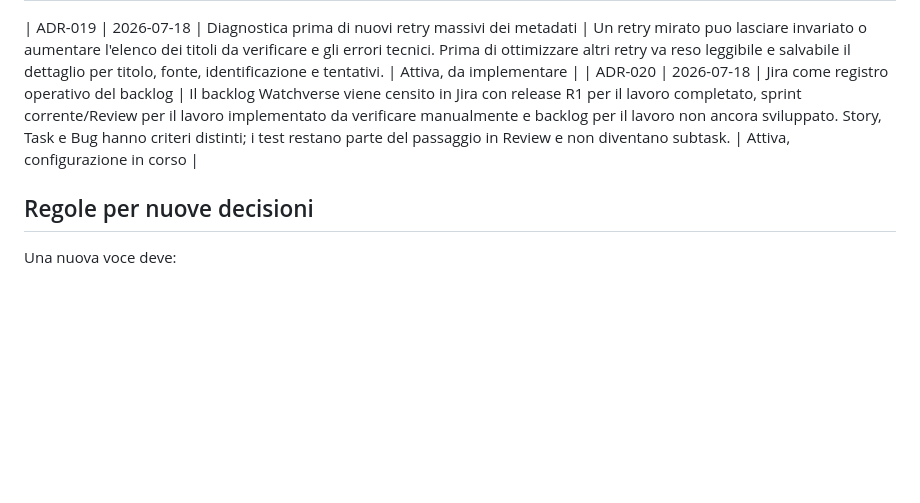
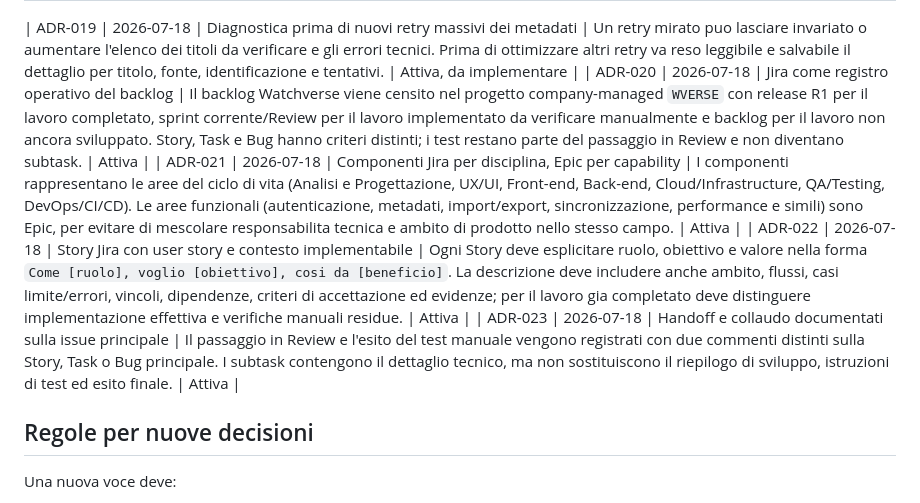
Before and after one commit to danychi1982/watchverse, a Markdown page: docs/knowledge/DECISION_LOG.md, the part around the change. Drawn GitHub-style; blank space fills up the shorter version.

```diff
--- a/docs/knowledge/DECISION_LOG.md
+++ b/docs/knowledge/DECISION_LOG.md
@@ -24,7 +24,10 @@ Formato leggero ispirato agli Architecture Decision Records: una decisione, il c
 | ADR-018 | 2026-07-18 | Home con primo paint immediato e refresh background senza shell | La Home aggiorna subito navigazione e shell, differisce il calcolo delle rail e, nei refresh automatici, mantiene l’elenco già visibile. Evita ritardi percepiti e lampeggi quando arrivano metadati o dati cloud. | Attiva, verificata desktop |
 
 | ADR-019 | 2026-07-18 | Diagnostica prima di nuovi retry massivi dei metadati | Un retry mirato puo lasciare invariato o aumentare l'elenco dei titoli da verificare e gli errori tecnici. Prima di ottimizzare altri retry va reso leggibile e salvabile il dettaglio per titolo, fonte, identificazione e tentativi. | Attiva, da implementare |
-| ADR-020 | 2026-07-18 | Jira come registro operativo del backlog | Il backlog Watchverse viene censito in Jira con release R1 per il lavoro completato, sprint corrente/Review per il lavoro implementato da verificare manualmente e backlog per il lavoro non ancora sviluppato. Story, Task e Bug hanno criteri distinti; i test restano parte del passaggio in Review e non diventano subtask. | Attiva, configurazione in corso |
+| ADR-020 | 2026-07-18 | Jira come registro operativo del backlog | Il backlog Watchverse viene censito nel progetto company-managed `WVERSE` con release R1 per il lavoro completato, sprint corrente/Review per il lavoro implementato da verificare manualmente e backlog per il lavoro non ancora sviluppato. Story, Task e Bug hanno criteri distinti; i test restano parte del passaggio in Review e non diventano subtask. | Attiva |
+| ADR-021 | 2026-07-18 | Componenti Jira per disciplina, Epic per capability | I componenti rappresentano le aree del ciclo di vita (Analisi e Progettazione, UX/UI, Front-end, Back-end, Cloud/Infrastructure, QA/Testing, DevOps/CI/CD). Le aree funzionali (autenticazione, metadati, import/export, sincronizzazione, performance e simili) sono Epic, per evitare di mescolare responsabilita tecnica e ambito di prodotto nello stesso campo. | Attiva |
+| ADR-022 | 2026-07-18 | Story Jira con user story e contesto implementabile | Ogni Story deve esplicitare ruolo, obiettivo e valore nella forma `Come [ruolo], voglio [obiettivo], cosi da [beneficio]`. La descrizione deve includere anche ambito, flussi, casi limite/errori, vincoli, dipendenze, criteri di accettazione ed evidenze; per il lavoro gia completato deve distinguere implementazione effettiva e verifiche manuali residue. | Attiva |
+| ADR-023 | 2026-07-18 | Handoff e collaudo documentati sulla issue principale | Il passaggio in Review e l'esito del test manuale vengono registrati con due commenti distinti sulla Story, Task o Bug principale. I subtask contengono il dettaglio tecnico, ma non sostituiscono il riepilogo di sviluppo, istruzioni di test ed esito finale. | Attiva |
 
 ## Regole per nuove decisioni
 
```
Also changed, not shown: docs/knowledge/JIRA_WORKFLOW.md (+49 -14 lines), docs/knowledge/PROJECT_CONTEXT.md (+1 -1 lines).
